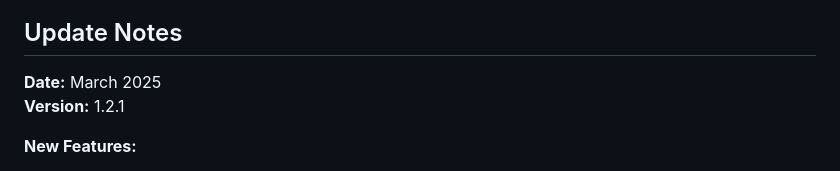
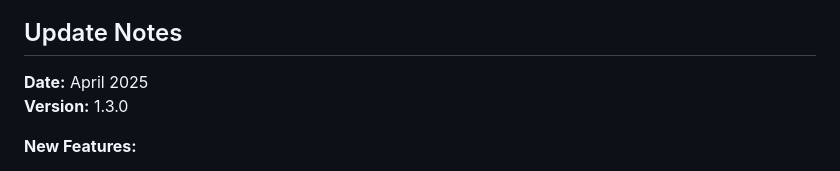
Before and after one commit to ZhangLabTJU/fastBCR, a Markdown page: README.md, the part around the change. GitHub-like rendering.

```diff
--- a/README.md
+++ b/README.md
@@ -8,8 +8,8 @@
 
 ## Update Notes
 
-**Date:** March 2025
-**Version:** 1.2.1
+**Date:** April 2025
+**Version:** 1.3.0
 
 **New Features:**
 - **Integration with fastBCR-p**
```
Also changed, not shown: README_fastBCR-p.md (+18 -11 lines).
